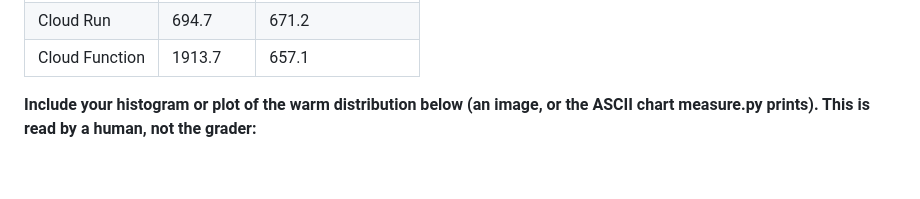
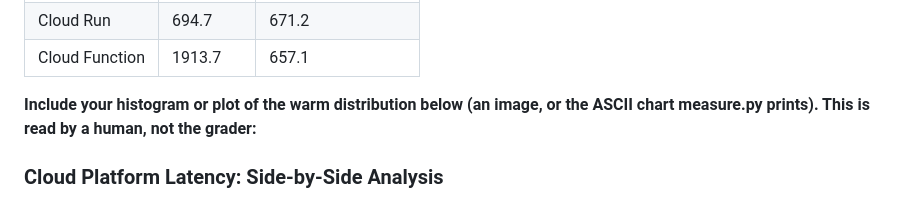
Before and after one commit to mshchukin/EURECOM-Clouds-Lab-2026, a Markdown page: submission/phase1_report.md, the part around one of its changes. GitHub-like rendering; blank space fills up the shorter version.

Commit message:
Update latency comparison charts in phase1_report

````diff
--- a/submission/phase1_report.md
+++ b/submission/phase1_report.md
@@ -26,5 +26,6 @@ Cloud Function | <!--answer:cf_c-->1913.7<!--answer:cf_c--> | <!--answer:cf_w-->
 
 **Include your histogram or plot of the warm distribution below (an image, or the ASCII chart measure.py prints). This is read by a human, not the grader:**
 <!--answer:plot-->
+### Cloud Platform Latency: Side-by-Side Analysis
 ```mermaid
 xychart-beta
````
Also changed, not shown: other parts of submission/phase1_report.md (+10 -10 lines).
